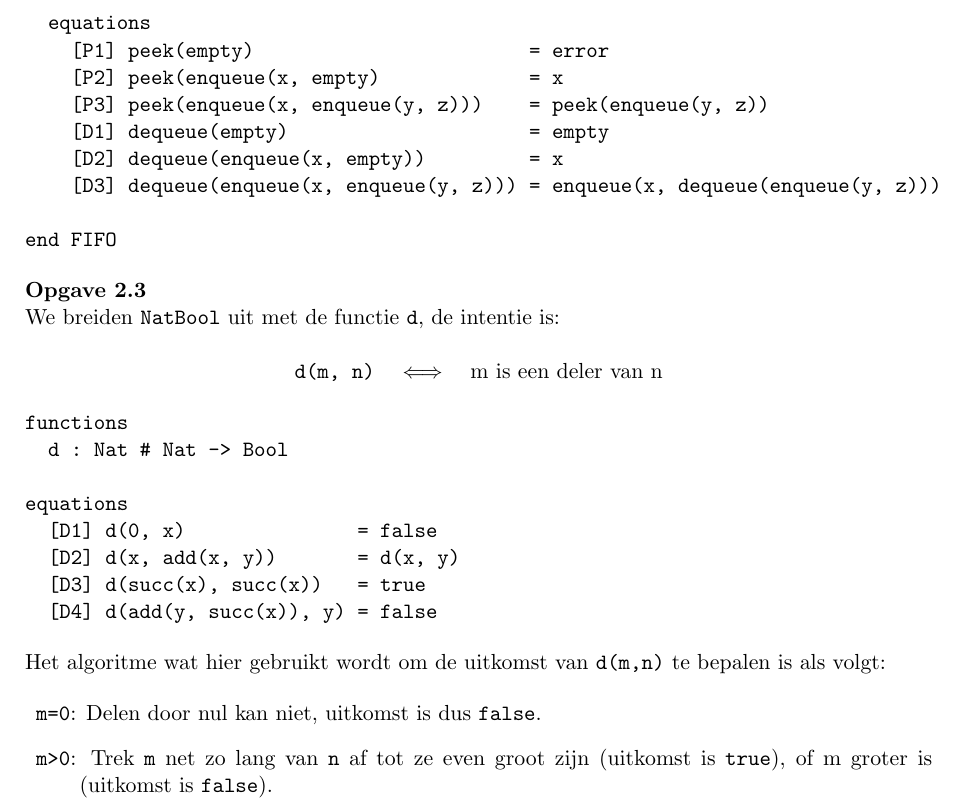
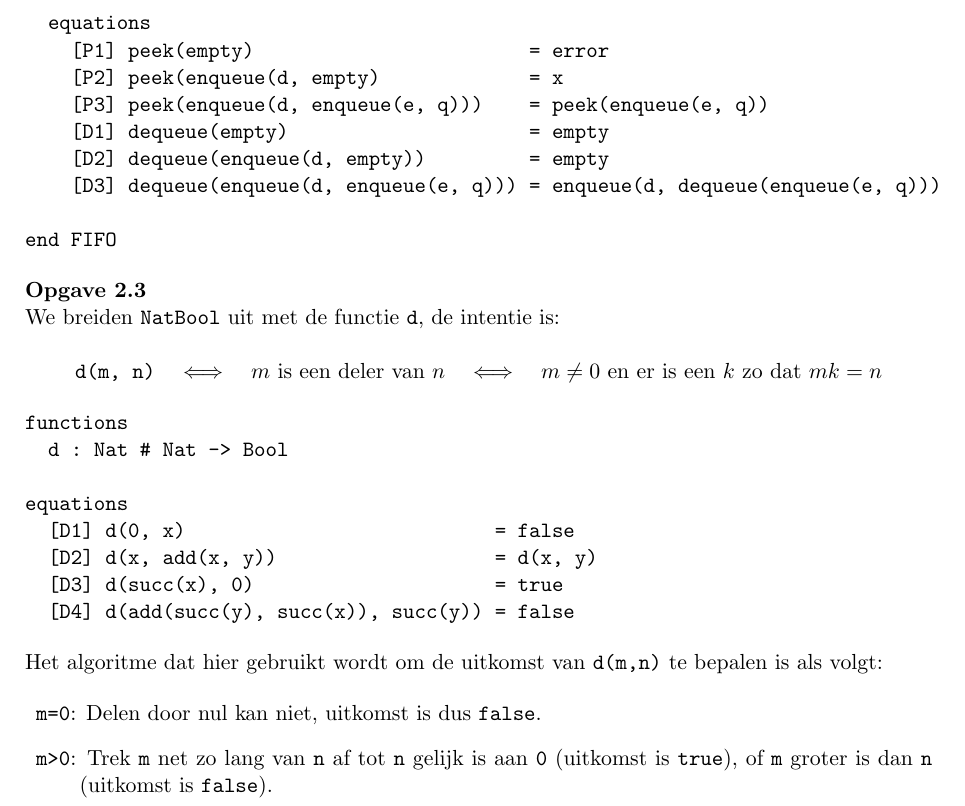
Before and after one commit to martijnvermaat/documents, a LaTeX document (vu/iti/equationele-logica/opgaven-2.tex): part of page 2 of 2, cut so that both start at the same text. Compiled offline with pdfLaTeX.

Commit message:
Delingspredicaat equations aangepast. Foutje in dequeue equation aangepast.

```diff
--- a/vu/iti/equationele-logica/opgaven-2.tex
+++ b/vu/iti/equationele-logica/opgaven-2.tex
@@ -87,11 +87,11 @@ module FIFO
 
   equations
     [P1] peek(empty)                        = error
-    [P2] peek(enqueue(x, empty)             = x
-    [P3] peek(enqueue(x, enqueue(y, z)))    = peek(enqueue(y, z))
+    [P2] peek(enqueue(d, empty)             = x
+    [P3] peek(enqueue(d, enqueue(e, q)))    = peek(enqueue(e, q))
     [D1] dequeue(empty)                     = empty
-    [D2] dequeue(enqueue(x, empty))         = x
-    [D3] dequeue(enqueue(x, enqueue(y, z))) = enqueue(x, dequeue(enqueue(y, z)))
+    [D2] dequeue(enqueue(d, empty))         = empty
+    [D3] dequeue(enqueue(d, enqueue(e, q))) = enqueue(d, dequeue(enqueue(e, q)))
 
 end FIFO
 \end{verbatim}
@@ -102,7 +102,7 @@ end FIFO
 We breiden \verb|NatBool| uit met de functie \verb|d|, de intentie is:
 
 \begin{displaymath}
-\verb|d(m, n)| \quad \Longleftrightarrow \quad \mbox{m is een deler van n}
+\verb|d(m, n)| \quad \Longleftrightarrow \quad \mbox{$m$ is een deler van $n$} \quad \Longleftrightarrow \quad \mbox{$m \neq 0$ en er is een $k$ zo dat $m k = n$}
 \end{displaymath}
 
 \begin{verbatim}
@@ -110,13 +110,13 @@ functions
   d : Nat # Nat -> Bool
 
 equations
-  [D1] d(0, x)               = false
-  [D2] d(x, add(x, y))       = d(x, y)
-  [D3] d(succ(x), succ(x))   = true
-  [D4] d(add(y, succ(x)), y) = false
+  [D1] d(0, x)                           = false
+  [D2] d(x, add(x, y))                   = d(x, y)
+  [D3] d(succ(x), 0)                     = true
+  [D4] d(add(succ(y), succ(x)), succ(y)) = false
 \end{verbatim}
 
-Het algoritme wat hier gebruikt wordt om de uitkomst van \verb|d(m,n)| te
+Het algoritme dat hier gebruikt wordt om de uitkomst van \verb|d(m,n)| te
 bepalen is als volgt:
 
 \begin{description}
@@ -125,8 +125,8 @@ bepalen is als volgt:
 Delen door nul kan niet, uitkomst is dus \verb|false|.
 
 \item{\verb|m>0|:}
-Trek \verb|m| net zo lang van \verb|n| af tot ze even groot zijn (uitkomst is
-\verb|true|), of m groter is (uitkomst is \verb|false|).
+Trek \verb|m| net zo lang van \verb|n| af tot \verb|n| gelijk is aan \verb|0| (uitkomst is
+\verb|true|), of \verb|m| groter is dan \verb|n| (uitkomst is \verb|false|).
 
 \end{description}
 
```
